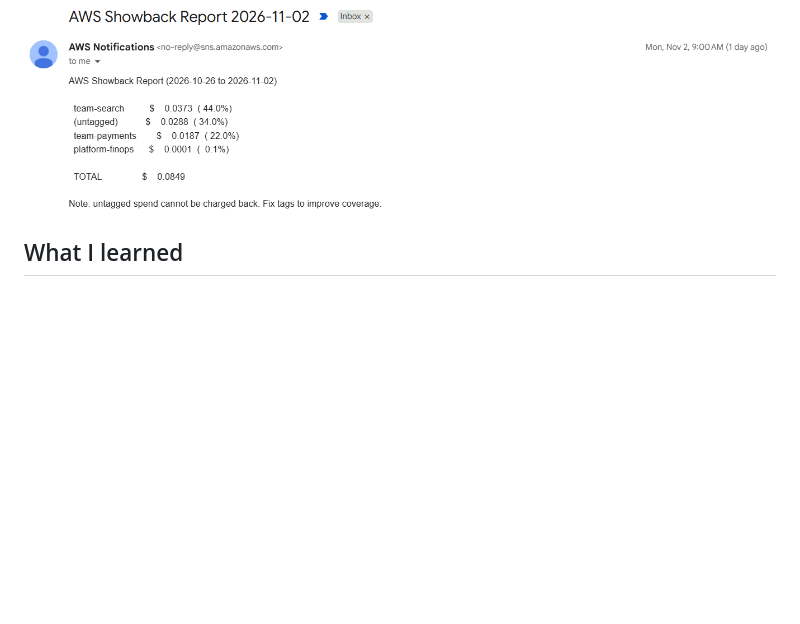
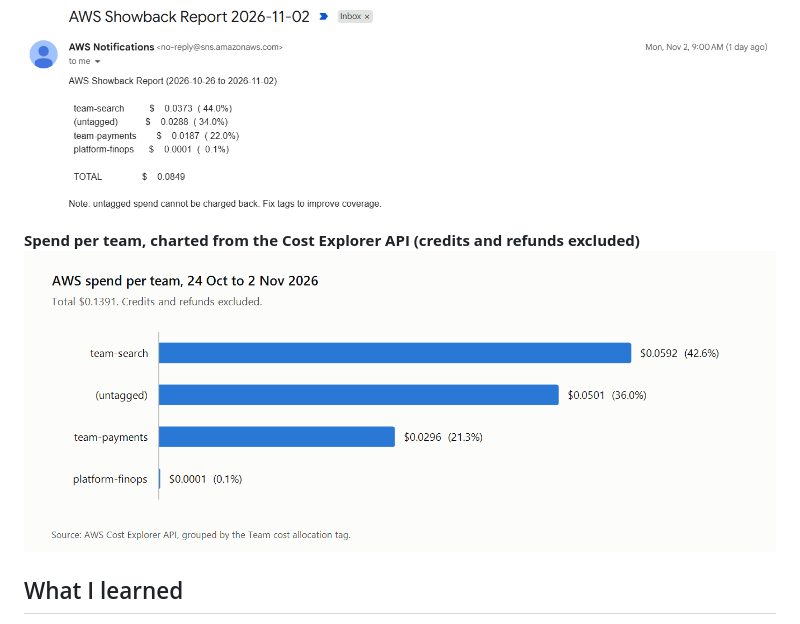
Before and after one commit to Anujsyal/aws-finops-showback, a Markdown page: README.md, the part around the change. Rendered like a GitHub page; pictures changed too: docs/cost-by-team.png (added); blank space fills up the shorter version.

Commit message:
Add spend per team chart to README
Charted from Cost Explorer API data with credits and refunds excluded.

Co-Authored-By: Claude Opus 5.5 <noreply@anthropic.com>

```diff
--- a/README.md
+++ b/README.md
@@ -185,9 +185,8 @@ AWS Showback Report (2026-10-10 to 2026-10-17)
 **Weekly showback email: spend per team, with untagged spend called out**
 ![Showback email](docs/showback-email.png)
 
-<!-- After the Cost Explorer screenshot is taken, add:
-![Cost Explorer by Team](docs/cost-explorer-team.png)
--->
+**Spend per team, charted from the Cost Explorer API (credits and refunds excluded)**
+![Spend per team](docs/cost-by-team.png)
 
 ## What I learned
 - **GitHub's OIDC subject format changed.** The role trust policy matched `repo:owner/name:*`, but newer tokens send `repo:owner@<owner_id>/name@<repo_id>:...`, so the first pipeline run got `AccessDenied`. I found the real subject in CloudTrail (`AssumeRoleWithWebIdentity` events) and allowed both forms, pinning the IDs so a re-created repo with the same name cannot assume the role.
```
